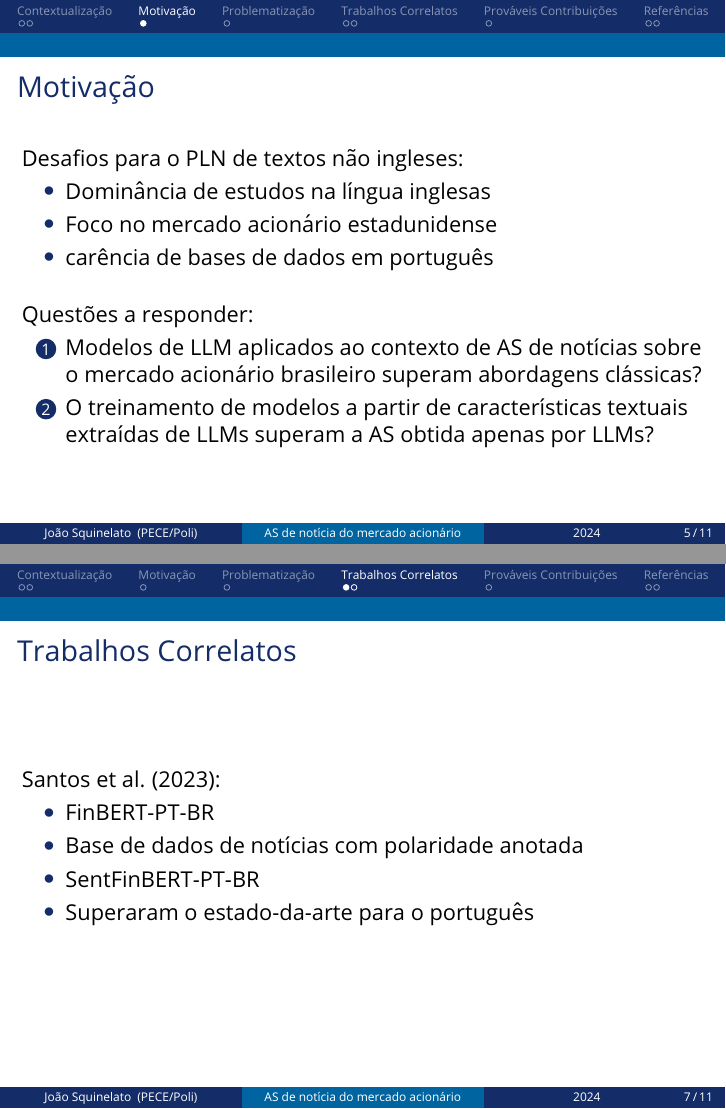
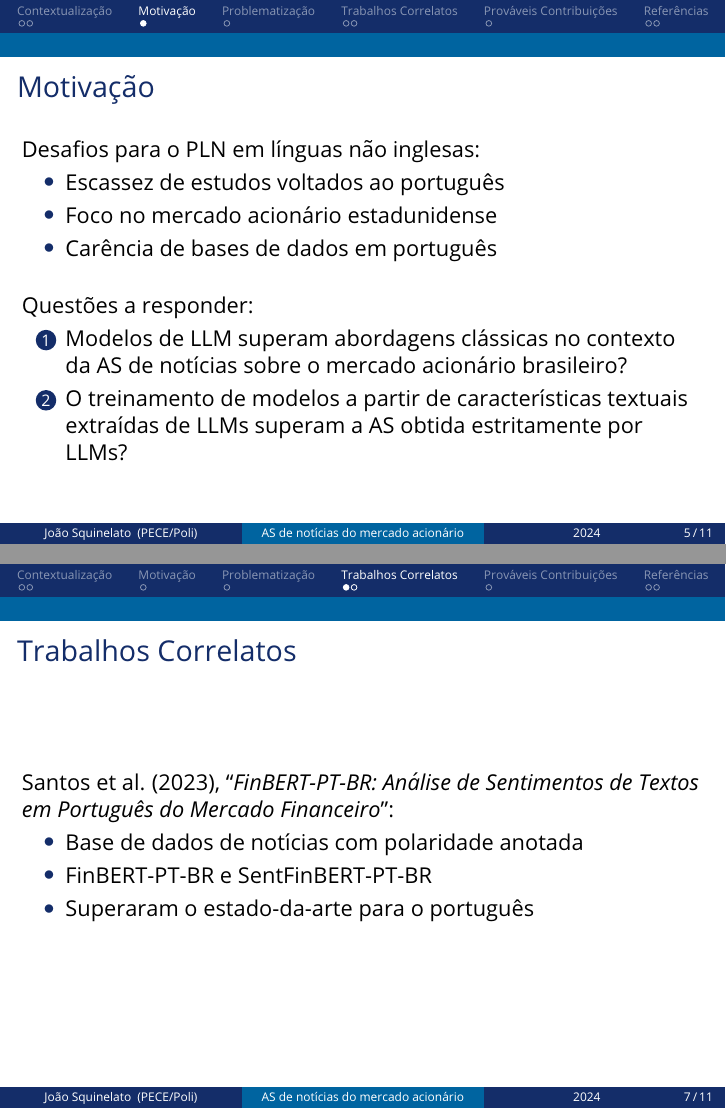
Before and after one commit to Squinelato/Apresenta-o---Monografia---PECE-Poli, LaTeX slides (main.tex, which reads sections/motivation.tex, sections/problematization.tex, sections/related_works.tex): pages 5 and 7 of 11, joined at a grey line. Compiled offline with pdfLaTeX.

Commit message:
Updates from Overleaf

```diff
--- a/main.tex
+++ b/main.tex
@@ -69,7 +69,7 @@
 %	INFORMAÇÕES DA APRESENTAÇÃO
 %----------------------------------------------------------------------------------------
 
-\title[AS de notícia do mercado acionário]{Análise de sentimento de notícias sobre o mercado acionário brasileiro}
+\title[AS de notícias do mercado acionário]{Análise de sentimento de notícias sobre o mercado acionário brasileiro}
 \author[João Squinelato]{João Guilherme Squinelato de Melo}
 \institute[PECE/Poli]{Programa de Educação Continuada da Escola Politécnica da USP \\ (PECE/Poli)}
 \date[2024]{11 / 2024}
--- a/sections/motivation.tex
+++ b/sections/motivation.tex
@@ -3,18 +3,18 @@
 %------------------------------------------------
 
 \begin{frame}
-	\frametitle{Motivação}
-    Desafios para o PLN de textos não ingleses:
+    \frametitle{Motivação}
+    Desafios para o PLN em línguas não inglesas:
     \begin{itemize}
-        \item Dominância de estudos na língua inglesas
+        \item Escassez de estudos voltados ao português
         \item Foco no mercado acionário estadunidense
-        \item carência de bases de dados em português
+        \item Carência de bases de dados em português
     \end{itemize}
 	\bigskip
     Questões a responder:
     \begin{enumerate}
-        \item Modelos de LLM aplicados ao contexto de AS de notícias sobre o mercado acionário brasileiro superam abordagens clássicas?
-        \item O treinamento de modelos a partir de características textuais extraídas de LLMs superam a AS obtida apenas por LLMs?
+        \item Modelos de LLM superam abordagens clássicas no contexto da AS de notícias sobre o mercado acionário brasileiro?
+        \item O treinamento de modelos a partir de características textuais extraídas de LLMs superam a AS obtida estritamente por LLMs?
     \end{enumerate}
 \end{frame}
 
--- a/sections/problematization.tex
+++ b/sections/problematization.tex
@@ -10,7 +10,7 @@
     \end{alertblock}
     \bigskip
     \begin{block}{Objetivo do Trabalho}
-    Treinar e avaliar um modelo de AH por meio de informações textuais obtidas de um LLM no contexto da AS de notícias relativas ao mercado acionário brasileiro.
+     Desenvolver um modelo de AH utilizando-se de informações textuais obtidas de um LLM aplicado ao contexto da AS de notícias relacionadas ao mercado acionário brasileiro.
     \end{block}
 
 
--- a/sections/related_works.tex
+++ b/sections/related_works.tex
@@ -3,12 +3,11 @@
 %------------------------------------------------
 
 \begin{frame}
-	\frametitle{Trabalhos Correlatos}
-    Santos et al. (2023):
+    \frametitle{Trabalhos Correlatos}
+    Santos et al. (2023), ``\textit{FinBERT-PT-BR: Análise de Sentimentos de Textos em Português do Mercado Financeiro}'':
     \begin{itemize}
-        \item FinBERT-PT-BR
         \item Base de dados de notícias com polaridade anotada
-        \item SentFinBERT-PT-BR
+        \item FinBERT-PT-BR e SentFinBERT-PT-BR
         \item Superaram o estado-da-arte para o português
     \end{itemize}
 
```
Also changed, not shown: sections/contextualization.tex (+4 -4 lines), sections/contribution.tex (+2 -2 lines), sections/references.tex (+1 -1 lines), main.tex (2 more changed lines), sections/related_works.tex (2 more changed lines).
